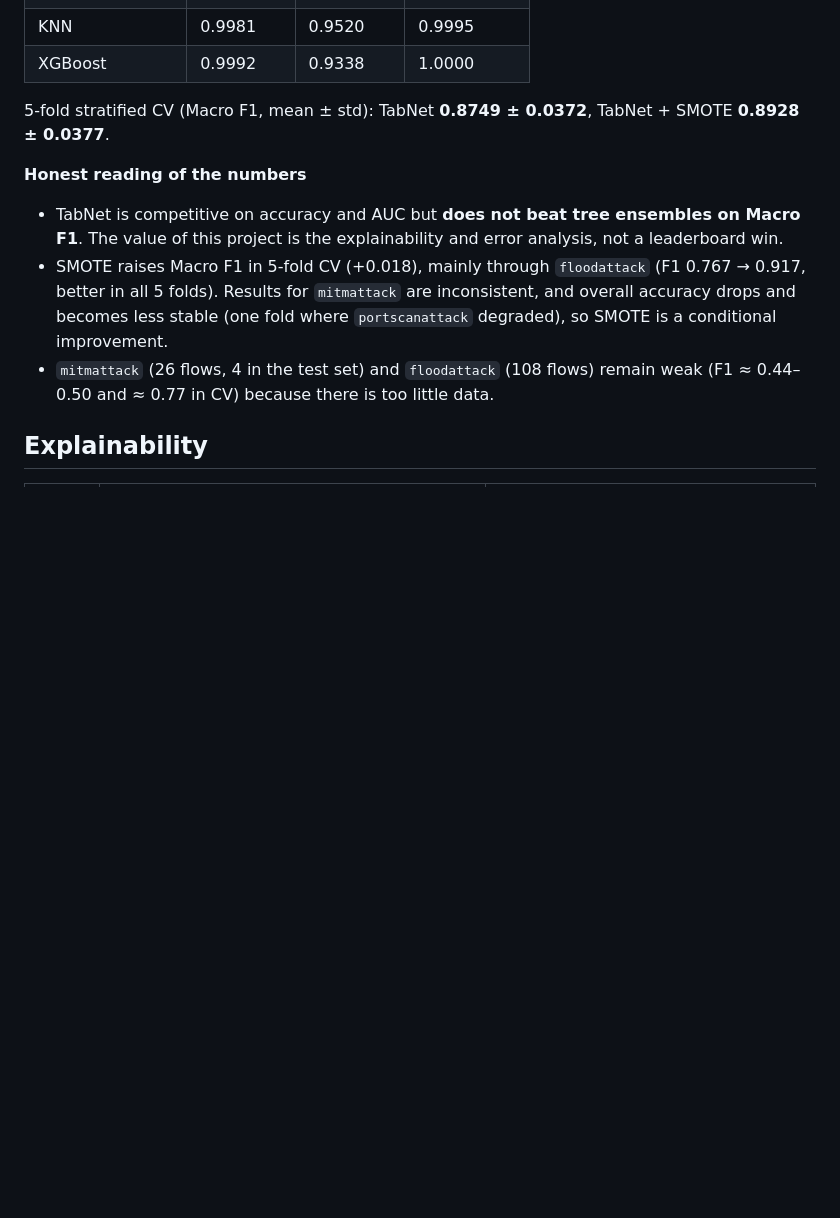
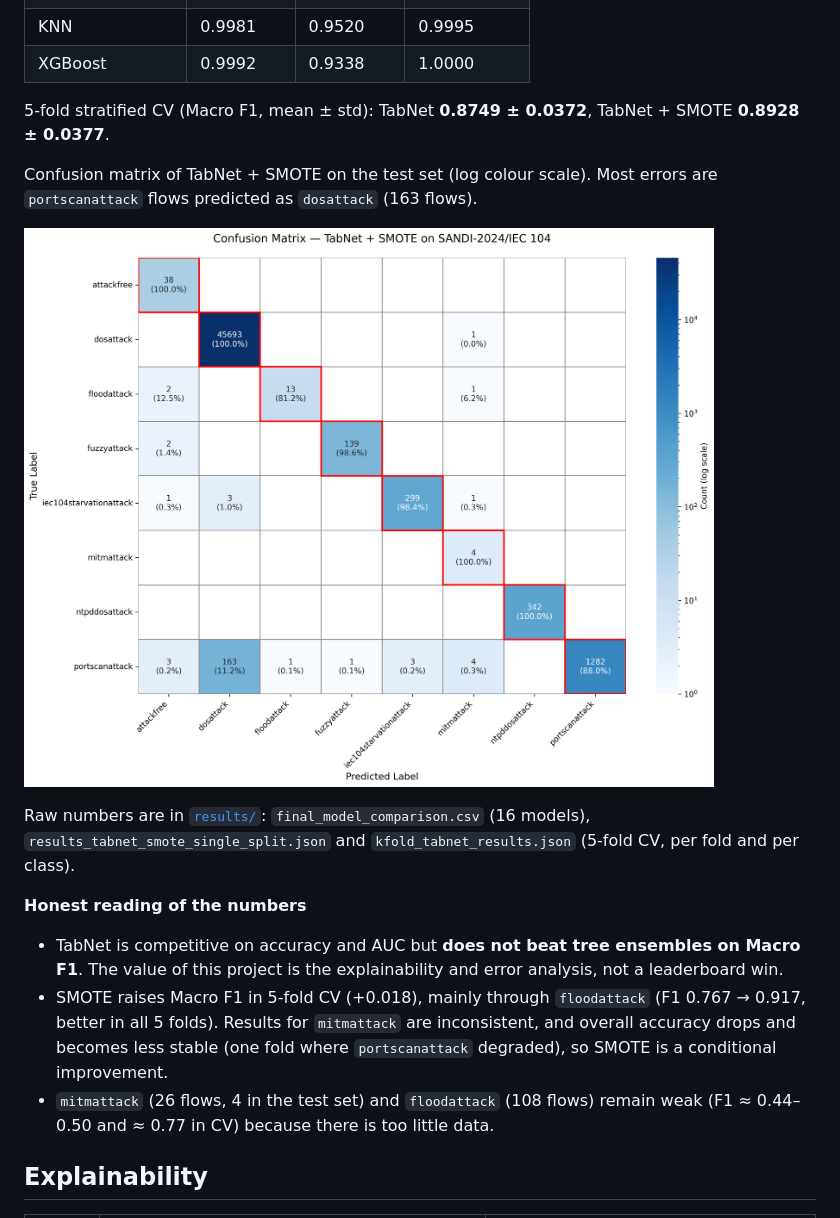
Before and after one commit to thanhduy3008/ids-tabnet-xai-iec104, a Markdown page: README.md, the part around one of its changes. GitHub-like rendering; pictures changed too: results/figures/confusion_matrix_tabnet_smote.png (added); blank space fills up the shorter version.

```diff
--- a/README.md
+++ b/README.md
@@ -50,6 +50,12 @@ Held-out test set (47,996 flows), single split:
 
 5-fold stratified CV (Macro F1, mean ± std): TabNet **0.8749 ± 0.0372**, TabNet + SMOTE **0.8928 ± 0.0377**.
 
+Confusion matrix of TabNet + SMOTE on the test set (log colour scale). Most errors are `portscanattack` flows predicted as `dosattack` (163 flows).
+
+![Confusion matrix, TabNet + SMOTE](results/figures/confusion_matrix_tabnet_smote.png)
+
+Raw numbers are in [`results/`](results/): `final_model_comparison.csv` (16 models), `results_tabnet_smote_single_split.json` and `kfold_tabnet_results.json` (5-fold CV, per fold and per class).
+
 **Honest reading of the numbers**
 
 - TabNet is competitive on accuracy and AUC but **does not beat tree ensembles on Macro F1**. The value of this project is the explainability and error analysis, not a leaderboard win.
```
Also changed, not shown: other parts of README.md (+10 -0 lines), results/figures/att_per_class.png (added), results/figures/att_per_step.png (added), 3 other files.
